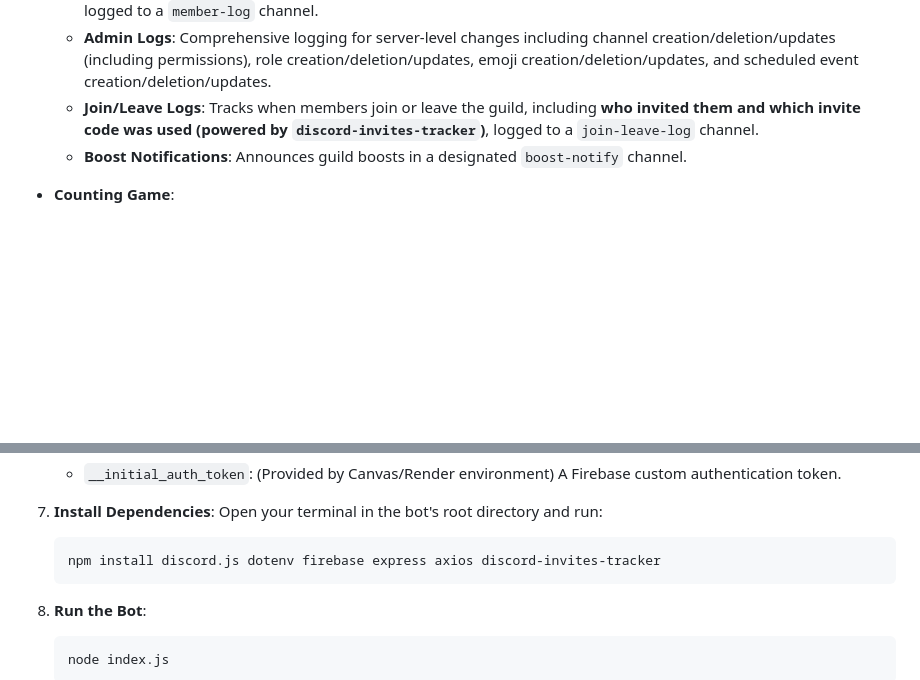
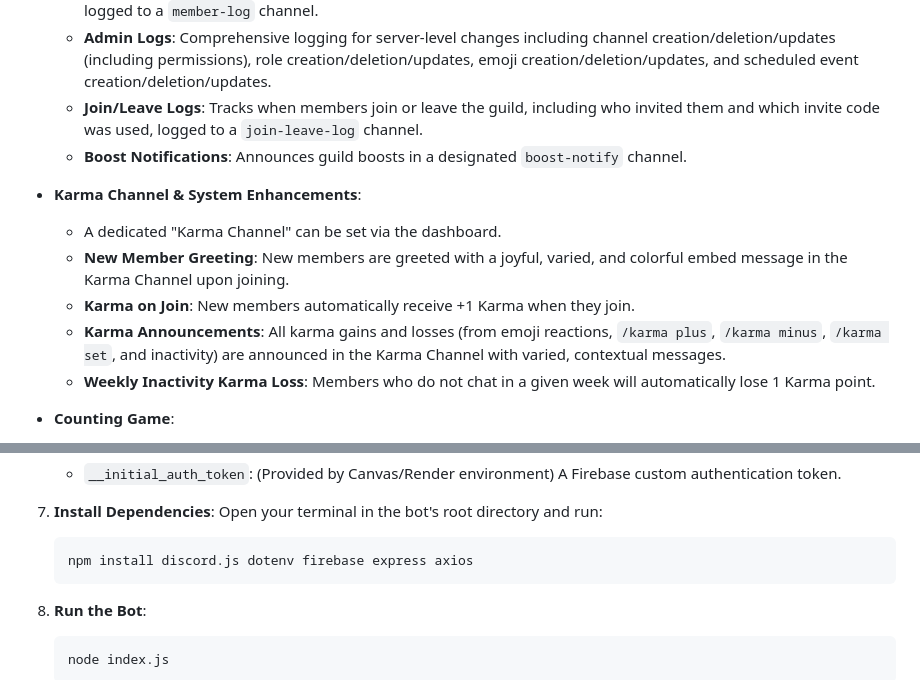
Before and after one commit to gilesshaxted/karma, a Markdown page: README.md, 2 parts joined by grey strips. Rendered like a GitHub page; blank space fills up the shorter version.

````diff
--- a/README.md
+++ b/README.md
@@ -63,8 +63,15 @@ Karma is a powerful and intuitive Discord moderation bot designed to help server
     * **Message Logs**: Edits and deletions of messages are logged to a `message-log` channel, along with messages deleted by moderation actions.
     * **Member Logs**: Changes to member profiles (username, nickname, avatar) and role assignments/removals are logged to a `member-log` channel.
     * **Admin Logs**: Comprehensive logging for server-level changes including channel creation/deletion/updates (including permissions), role creation/deletion/updates, emoji creation/deletion/updates, and scheduled event creation/deletion/updates.
-    * **Join/Leave Logs**: Tracks when members join or leave the guild, including **who invited them and which invite code was used (powered by `discord-invites-tracker`)**, logged to a `join-leave-log` channel.
+    * **Join/Leave Logs**: Tracks when members join or leave the guild, including who invited them and which invite code was used, logged to a `join-leave-log` channel.
     * **Boost Notifications**: Announces guild boosts in a designated `boost-notify` channel.
+
+* **Karma Channel & System Enhancements**:
+    * A dedicated "Karma Channel" can be set via the dashboard.
+    * **New Member Greeting**: New members are greeted with a joyful, varied, and colorful embed message in the Karma Channel upon joining.
+    * **Karma on Join**: New members automatically receive +1 Karma when they join.
+    * **Karma Announcements**: All karma gains and losses (from emoji reactions, `/karma plus`, `/karma minus`, `/karma set`, and inactivity) are announced in the Karma Channel with varied, contextual messages.
+    * **Weekly Inactivity Karma Loss**: Members who do not chat in a given week will automatically lose 1 Karma point.
 
 * **Counting Game**:
     * A designated "Counting Channel" where users post numbers sequentially (1, 2, 3...).
@@ -178,7 +185,7 @@ Karma is designed to be efficient, user-friendly, and highly effective in mainta
 7.  **Install Dependencies**: Open your terminal in the bot's root directory and run:
 
     ```bash
-    npm install discord.js dotenv firebase express axios discord-invites-tracker
+    npm install discord.js dotenv firebase express axios
     ```
 
 8.  **Run the Bot**:
````
